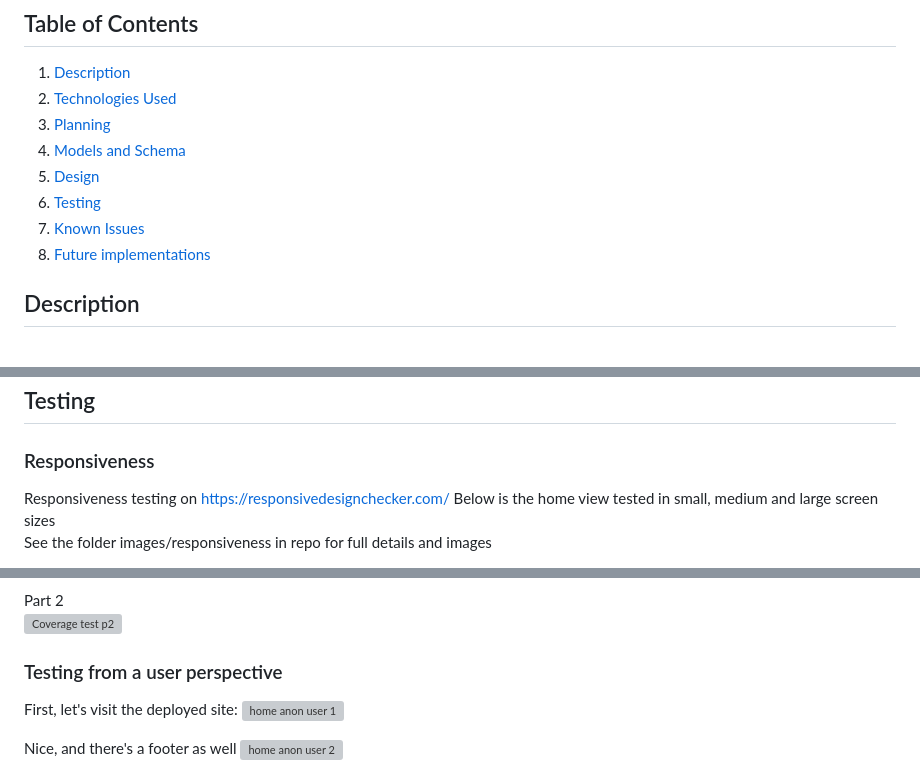
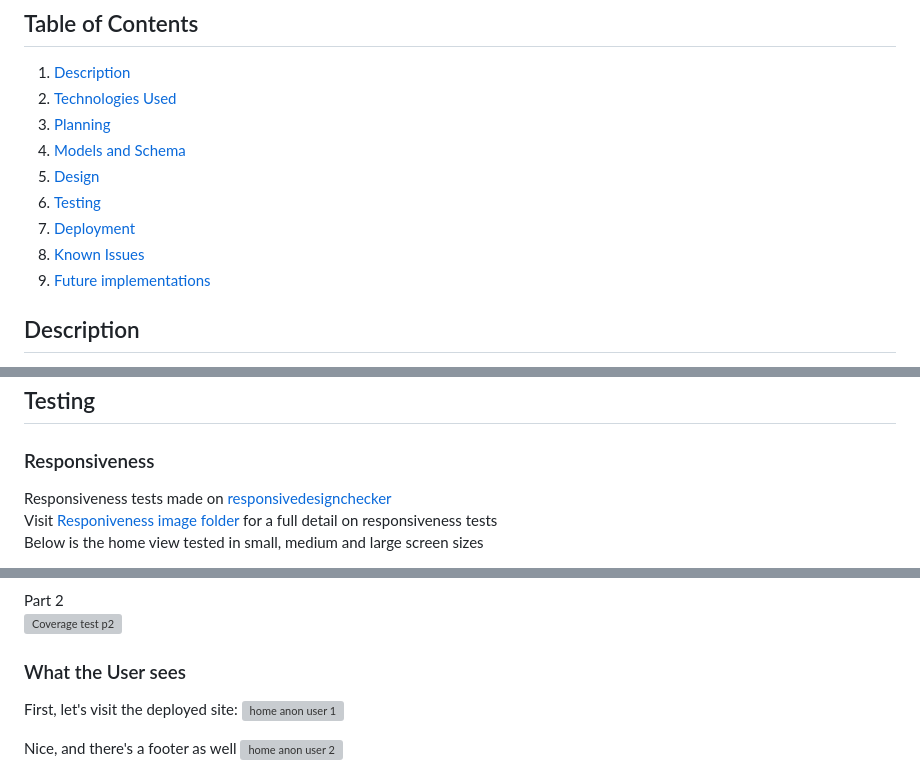
Before and after one commit to Enquil/rtr_v5, a Markdown page: README.md, 3 parts joined by grey strips. GitHub-like rendering; grey boxes are pictures that could not be loaded.

```diff
--- a/README.md
+++ b/README.md
@@ -8,8 +8,9 @@
 4. [Models and Schema](#models-used-and-schema)
 5. [Design](#design)
 6. [Testing](#testing)
-7. [Known Issues](#known-issues)
-8. [Future implementations](#future-implementations)
+7. [Deployment](#deployment)
+8. [Known Issues](#known-issues)
+9. [Future implementations](#future-implementations)
 
 ## Description
 
@@ -151,7 +152,7 @@ The exception are posts and comments which can be found in the actual userprofil
 
 ### Responsiveness
 
-Responsiveness testing on https://responsivedesignchecker.com/
+Responsiveness tests made on [responsivedesignchecker](https://responsivedesignchecker.com/)
+Visit [Responiveness image folder](https://github.com/Enquil/rtr_v5/tree/main/images/responsiveness) for a full detail on responsiveness tests
 Below is the home view tested in small, medium and large screen sizes
-See the folder images/responsiveness in repo for full details and images
 
@@ -301,7 +318,7 @@ Coverage, part 1
 Part 2
 ![Coverage test p2](./images/unittest/coverage_pt2.png)
 
-### Testing from a user perspective
+### What the User sees
 
 First, let's visit the deployed site:
 ![home anon user 1](./images/user_exp_tests/home_anon_user_1.png)
```
Also changed, not shown: other parts of README.md (+111 -2 lines), images/known_issues_fixes/profiles_visit_post_fix.png (added), 1 other file.
